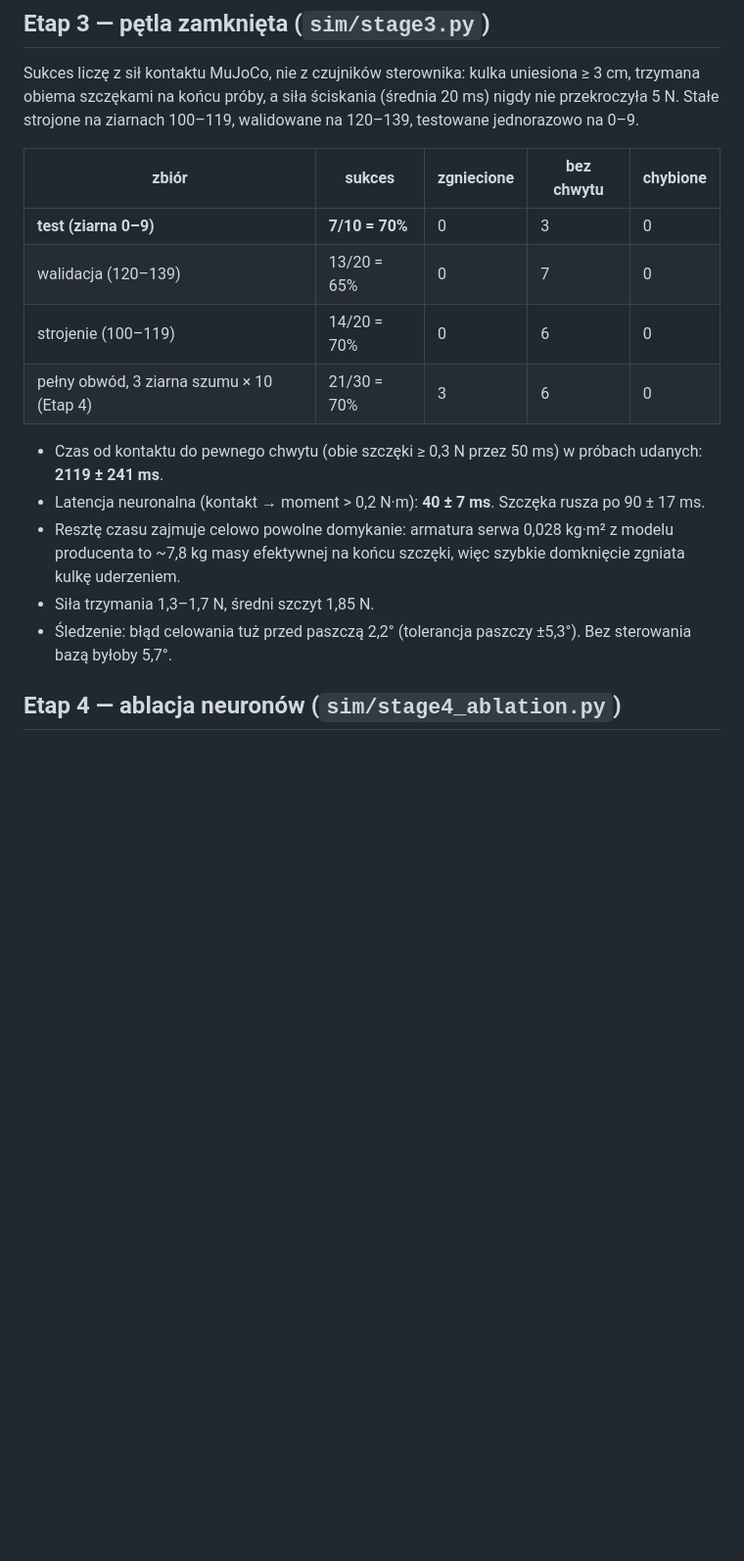
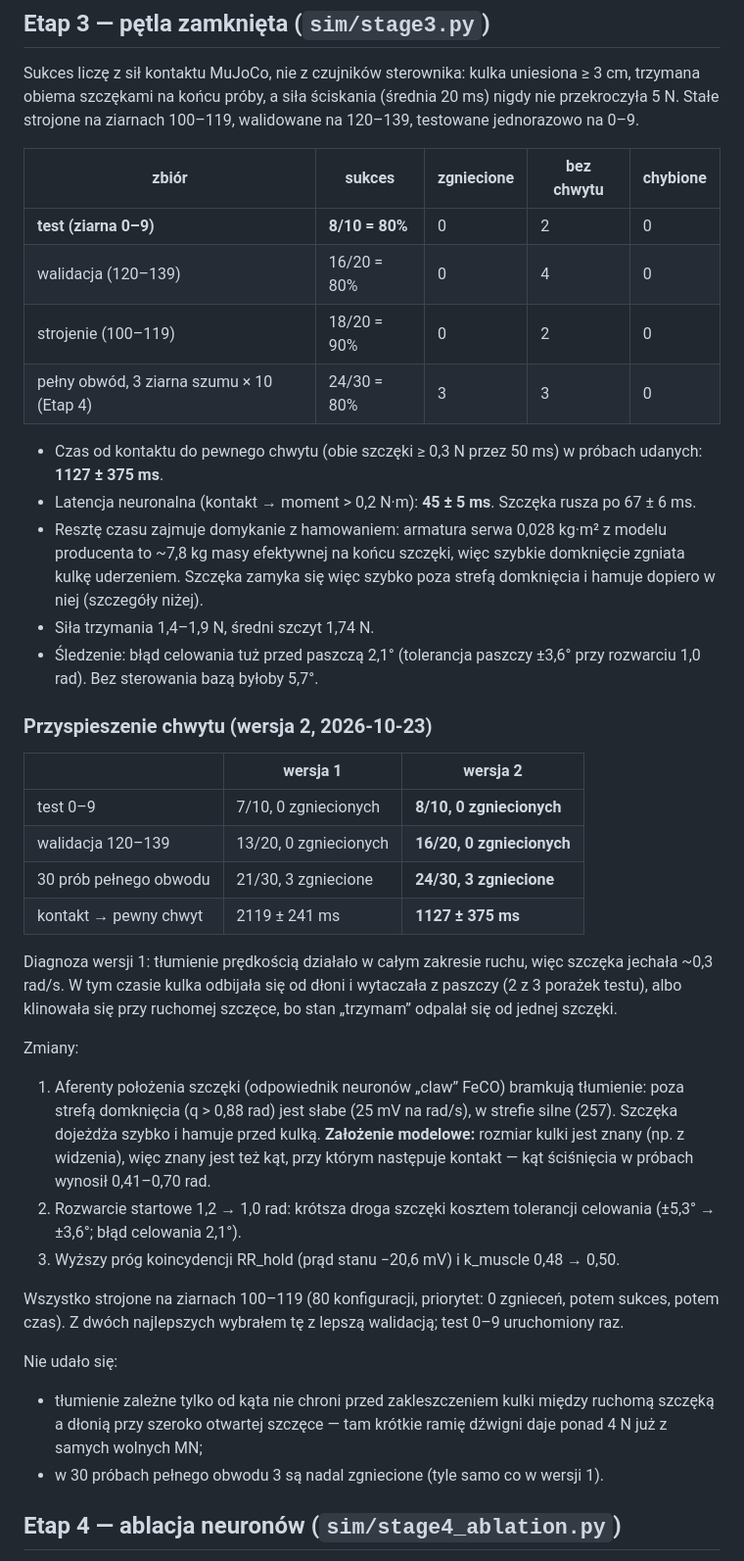
Before and after one commit to adam-kowalczyk1/flymind, a Markdown page: RESULTS.md, the part around one of its changes. Shown at 98% size. GitHub-like rendering; blank space fills up the shorter version.

```diff
--- a/RESULTS.md
+++ b/RESULTS.md
@@ -71,16 +71,41 @@ Stałe strojone na ziarnach 100–119, walidowane na 120–139, testowane jednor
 
 | zbiór | sukces | zgniecione | bez chwytu | chybione |
 |---|---|---|---|---|
-| **test (ziarna 0–9)** | **7/10 = 70%** | 0 | 3 | 0 |
-| walidacja (120–139) | 13/20 = 65% | 0 | 7 | 0 |
-| strojenie (100–119) | 14/20 = 70% | 0 | 6 | 0 |
-| pełny obwód, 3 ziarna szumu × 10 (Etap 4) | 21/30 = 70% | 3 | 6 | 0 |
+| **test (ziarna 0–9)** | **8/10 = 80%** | 0 | 2 | 0 |
+| walidacja (120–139) | 16/20 = 80% | 0 | 4 | 0 |
+| strojenie (100–119) | 18/20 = 90% | 0 | 2 | 0 |
+| pełny obwód, 3 ziarna szumu × 10 (Etap 4) | 24/30 = 80% | 3 | 3 | 0 |
 
-- Czas od kontaktu do pewnego chwytu (obie szczęki ≥ 0,3 N przez 50 ms) w próbach udanych: **2119 ± 241 ms**.
-- Latencja neuronalna (kontakt → moment > 0,2 N·m): **40 ± 7 ms**. Szczęka rusza po 90 ± 17 ms.
-- Resztę czasu zajmuje celowo powolne domykanie: armatura serwa 0,028 kg·m² z modelu producenta to ~7,8 kg masy efektywnej na końcu szczęki, więc szybkie domknięcie zgniata kulkę uderzeniem.
-- Siła trzymania 1,3–1,7 N, średni szczyt 1,85 N.
-- Śledzenie: błąd celowania tuż przed paszczą 2,2° (tolerancja paszczy ±5,3°). Bez sterowania bazą byłoby 5,7°.
+- Czas od kontaktu do pewnego chwytu (obie szczęki ≥ 0,3 N przez 50 ms) w próbach udanych: **1127 ± 375 ms**.
+- Latencja neuronalna (kontakt → moment > 0,2 N·m): **45 ± 5 ms**. Szczęka rusza po 67 ± 6 ms.
+- Resztę czasu zajmuje domykanie z hamowaniem: armatura serwa 0,028 kg·m² z modelu producenta to ~7,8 kg masy efektywnej na końcu szczęki, więc szybkie domknięcie zgniata kulkę uderzeniem. Szczęka zamyka się więc szybko poza strefą domknięcia i hamuje dopiero w niej (szczegóły niżej).
+- Siła trzymania 1,4–1,9 N, średni szczyt 1,74 N.
+- Śledzenie: błąd celowania tuż przed paszczą 2,1° (tolerancja paszczy ±3,6° przy rozwarciu 1,0 rad). Bez sterowania bazą byłoby 5,7°.
+
+### Przyspieszenie chwytu (wersja 2, 2026-10-23)
+
+| | wersja 1 | wersja 2 |
+|---|---|---|
+| test 0–9 | 7/10, 0 zgniecionych | **8/10, 0 zgniecionych** |
+| walidacja 120–139 | 13/20, 0 zgniecionych | **16/20, 0 zgniecionych** |
+| 30 prób pełnego obwodu | 21/30, 3 zgniecione | **24/30, 3 zgniecione** |
+| kontakt → pewny chwyt | 2119 ± 241 ms | **1127 ± 375 ms** |
+
+Diagnoza wersji 1: tłumienie prędkością działało w całym zakresie ruchu, więc szczęka jechała ~0,3 rad/s.
+W tym czasie kulka odbijała się od dłoni i wytaczała z paszczy (2 z 3 porażek testu), albo klinowała się
+przy ruchomej szczęce, bo stan „trzymam” odpalał się od jednej szczęki.
+
+Zmiany:
+1. Aferenty położenia szczęki (odpowiednik neuronów „claw” FeCO) bramkują tłumienie: poza strefą domknięcia (q > 0,88 rad) jest słabe (25 mV na rad/s), w strefie silne (257). Szczęka dojeżdża szybko i hamuje przed kulką. **Założenie modelowe:** rozmiar kulki jest znany (np. z widzenia), więc znany jest też kąt, przy którym następuje kontakt — kąt ściśnięcia w próbach wynosił 0,41–0,70 rad.
+2. Rozwarcie startowe 1,2 → 1,0 rad: krótsza droga szczęki kosztem tolerancji celowania (±5,3° → ±3,6°; błąd celowania 2,1°).
+3. Wyższy próg koincydencji RR_hold (prąd stanu −20,6 mV) i k_muscle 0,48 → 0,50.
+
+Wszystko strojone na ziarnach 100–119 (80 konfiguracji, priorytet: 0 zgnieceń, potem sukces, potem
+czas). Z dwóch najlepszych wybrałem tę z lepszą walidacją; test 0–9 uruchomiony raz.
+
+Nie udało się:
+- tłumienie zależne tylko od kąta nie chroni przed zakleszczeniem kulki między ruchomą szczęką a dłonią przy szeroko otwartej szczęce — tam krótkie ramię dźwigni daje ponad 4 N już z samych wolnych MN;
+- w 30 próbach pełnego obwodu 3 są nadal zgniecione (tyle samo co w wersji 1).
 
 ## Etap 4 — ablacja neuronów (`sim/stage4_ablation.py`)
 
```
Also changed, not shown: other parts of RESULTS.md (+29 -29 lines), ablation_results.png, results/ablation_cpu.png, results/ablation_results.png, results/stage2_raster.png, results/stage3_frames_trial4.png, results/stage3_trial4.png, 10 other files.
